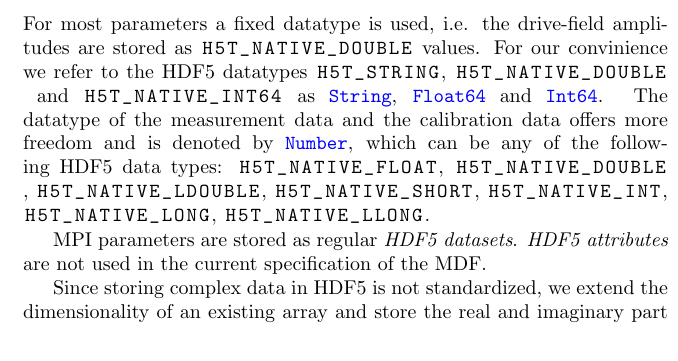
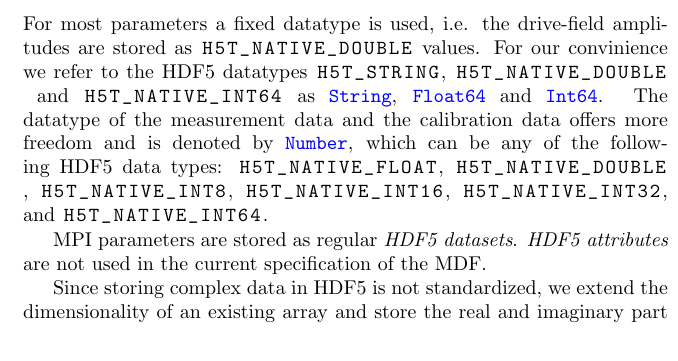
Before and after one commit to MagneticParticleImaging/MDF, a LaTeX paper (specification/MDF.tex): part of one column of page 2 of 9, cut so that both start at the same text. Compiled offline with pdfLaTeX.

Commit message:
update sanitycheck for changes Any->Number

```diff
--- a/specification/MDF.tex
+++ b/specification/MDF.tex
@@ -101,7 +101,7 @@ It is possible to combine measurement data and reconstruction data into a single
 
 \subsection{Datatypes}
 
-For most parameters a fixed datatype is used, i.e. the drive-field amplitudes are stored as \inl{H5T_NATIVE_DOUBLE} values. For our convinience we refer to the HDF5 datatypes \inl{H5T_STRING}, \inl{H5T_NATIVE_DOUBLE} and \inl{H5T_NATIVE_INT64} as \inltab{String}, \inltab{Float64} and \inltab{Int64}. The datatype of the measurement data and the calibration data offers more freedom and is denoted by \inltab{Number}, which can be any of the following HDF5 data types: \inl{H5T_NATIVE_FLOAT}, \inl{H5T_NATIVE_DOUBLE}, \inl{H5T_NATIVE_LDOUBLE}, \inl{H5T_NATIVE_SHORT}, \inl{H5T_NATIVE_INT}, \inl{H5T_NATIVE_LONG}, \inl{H5T_NATIVE_LLONG}.
+For most parameters a fixed datatype is used, i.e. the drive-field amplitudes are stored as \inl{H5T_NATIVE_DOUBLE} values. For our convinience we refer to the HDF5 datatypes \inl{H5T_STRING}, \inl{H5T_NATIVE_DOUBLE} and \inl{H5T_NATIVE_INT64} as \inltab{String}, \inltab{Float64} and \inltab{Int64}. The datatype of the measurement data and the calibration data offers more freedom and is denoted by \inltab{Number}, which can be any of the following HDF5 data types: \inl{H5T_NATIVE_FLOAT}, \inl{H5T_NATIVE_DOUBLE}, \inl{H5T_NATIVE_INT8}, \inl{H5T_NATIVE_INT16}, \inl{H5T_NATIVE_INT32}, and \inl{H5T_NATIVE_INT64}.
 
 MPI parameters are stored as regular \textit{HDF5 datasets}. \textit{HDF5 attributes} are not used in the current specification of the MDF.
 
```
Also changed, not shown: specification/MDF.pdf, 1 other file.
